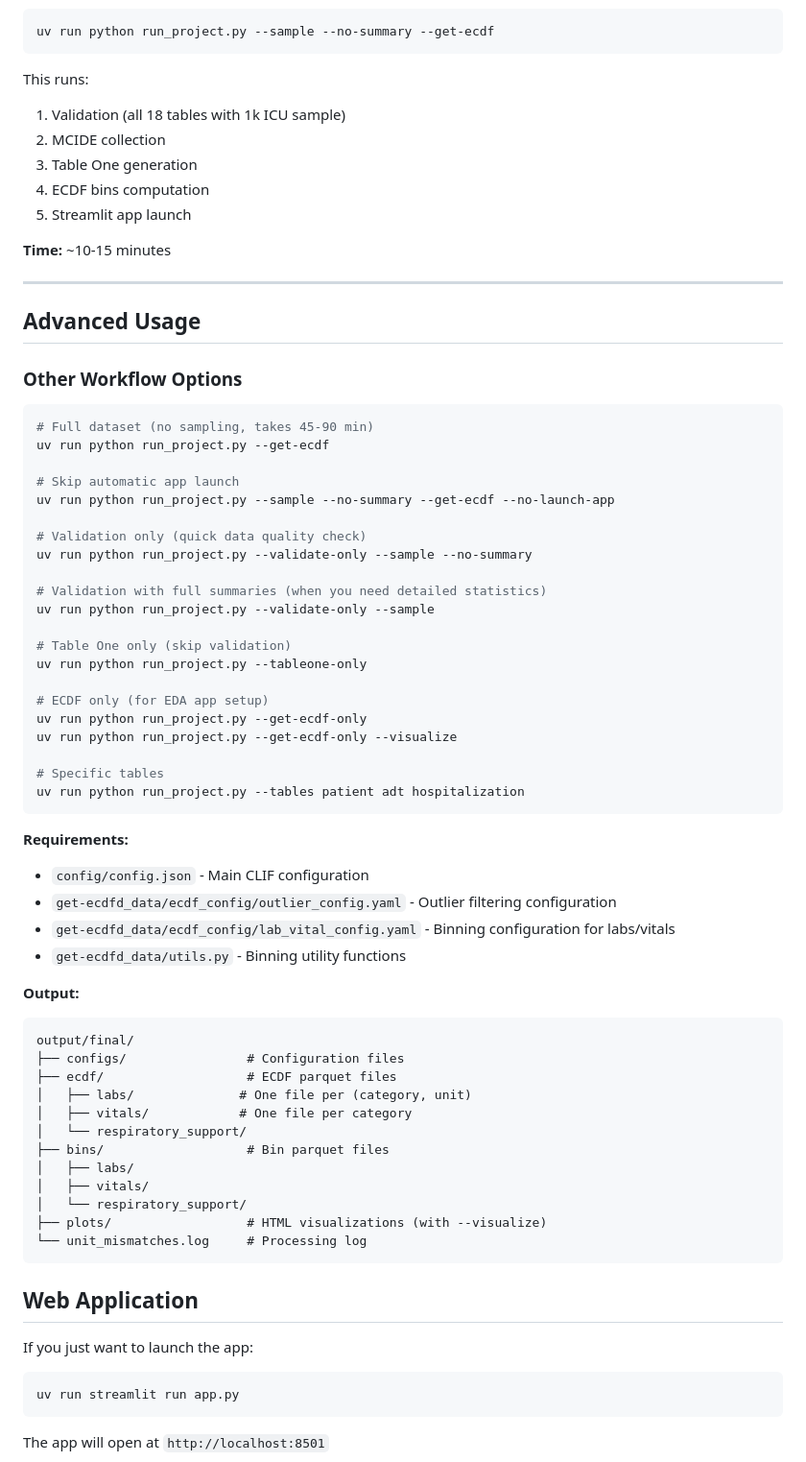
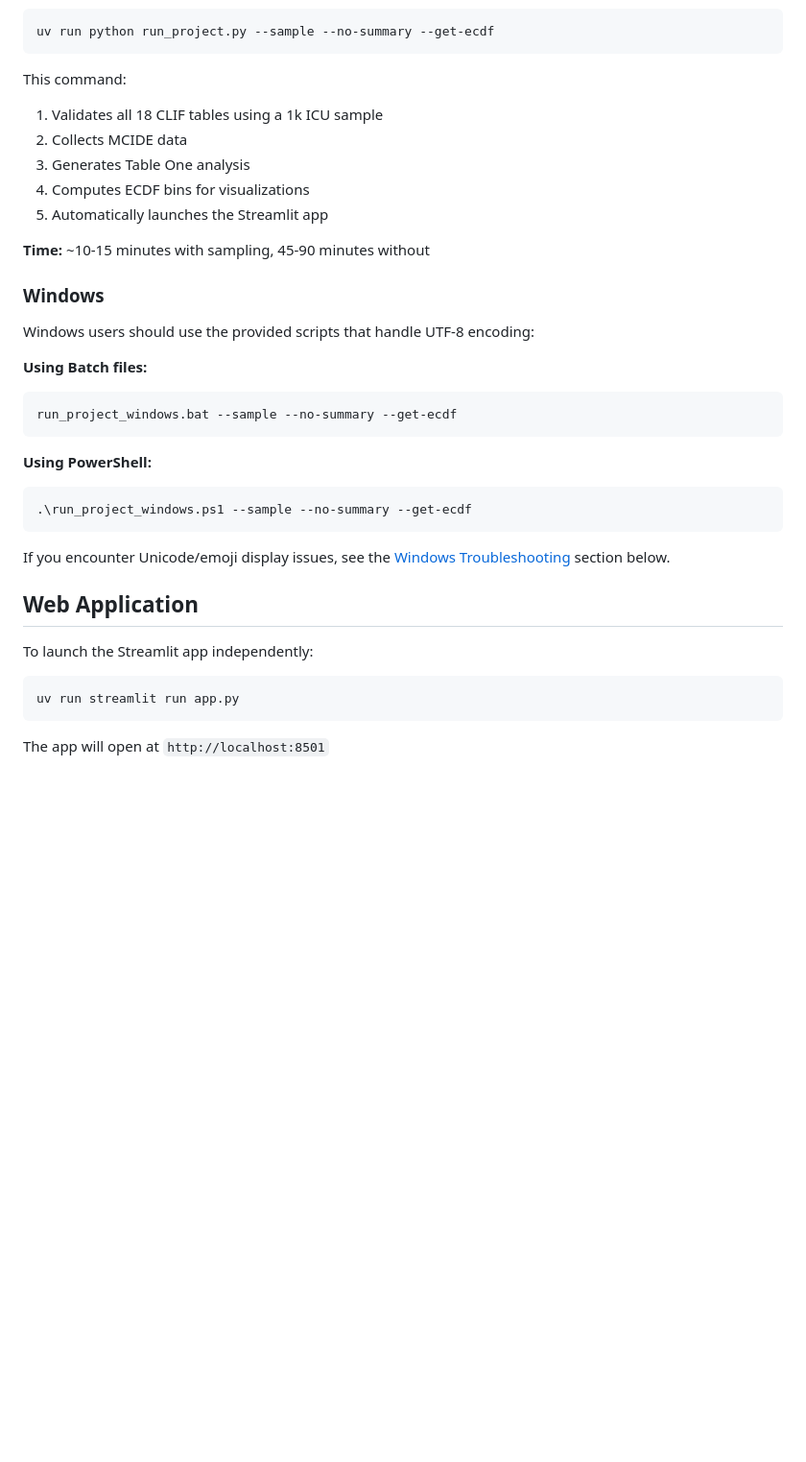
Before and after one commit to Common-Longitudinal-ICU-data-Format/CLIF-TableOne, a Markdown page: README.md, the part around one of its changes. Shown at 96% size. Drawn GitHub-style; blank space fills up the shorter version.

````diff
--- a/README.md
+++ b/README.md
@@ -115,71 +48,34 @@ Create or update `config/config.json`:
 uv run python run_project.py --sample --no-summary --get-ecdf
 ```
 
-This runs:
-1. Validation (all 18 tables with 1k ICU sample)
-2. MCIDE collection
-3. Table One generation
-4. ECDF bins computation
-5. Streamlit app launch
+This command:
+1. Validates all 18 CLIF tables using a 1k ICU sample
+2. Collects MCIDE data
+3. Generates Table One analysis
+4. Computes ECDF bins for visualizations
+5. Automatically launches the Streamlit app
 
-**Time:** ~10-15 minutes
+**Time:** ~10-15 minutes with sampling, 45-90 minutes without
 
----
+### Windows
 
-## Advanced Usage
+Windows users should use the provided scripts that handle UTF-8 encoding:
 
-### Other Workflow Options
-
-```bash
-# Full dataset (no sampling, takes 45-90 min)
-uv run python run_project.py --get-ecdf
-
-# Skip automatic app launch
-uv run python run_project.py --sample --no-summary --get-ecdf --no-launch-app
-
-# Validation only (quick data quality check)
-uv run python run_project.py --validate-only --sample --no-summary
-
-# Validation with full summaries (when you need detailed statistics)
-uv run python run_project.py --validate-only --sample
-
-# Table One only (skip validation)
-uv run python run_project.py --tableone-only
-
-# ECDF only (for EDA app setup)
-uv run python run_project.py --get-ecdf-only
-uv run python run_project.py --get-ecdf-only --visualize
-
-# Specific tables
-uv run python run_project.py --tables patient adt hospitalization
+**Using Batch files:**
+```batch
+run_project_windows.bat --sample --no-summary --get-ecdf
 ```
 
+**Using PowerShell:**
+```powershell
+.\run_project_windows.ps1 --sample --no-summary --get-ecdf
+```
 
-**Requirements:**
-- `config/config.json` - Main CLIF configuration
-- `get-ecdfd_data/ecdf_config/outlier_config.yaml` - Outlier filtering configuration
-- `get-ecdfd_data/ecdf_config/lab_vital_config.yaml` - Binning configuration for labs/vitals
-- `get-ecdfd_data/utils.py` - Binning utility functions
-
-**Output:**
-```
-output/final/
-├── configs/                # Configuration files
-├── ecdf/                   # ECDF parquet files
-│   ├── labs/              # One file per (category, unit)
-│   ├── vitals/            # One file per category
-│   └── respiratory_support/
-├── bins/                   # Bin parquet files
-│   ├── labs/
-│   ├── vitals/
-│   └── respiratory_support/
-├── plots/                  # HTML visualizations (with --visualize)
-└── unit_mismatches.log     # Processing log
-```
+If you encounter Unicode/emoji display issues, see the [Windows Troubleshooting](#windows-unicode-troubleshooting) section below.
 
 ## Web Application
 
-If you just want to launch the app:
+To launch the Streamlit app independently:
 
 ```bash
 uv run streamlit run app.py
````
Also changed, not shown: other parts of README.md (+89 -226 lines), advanced_usage.md (added, +275 -0 lines).
